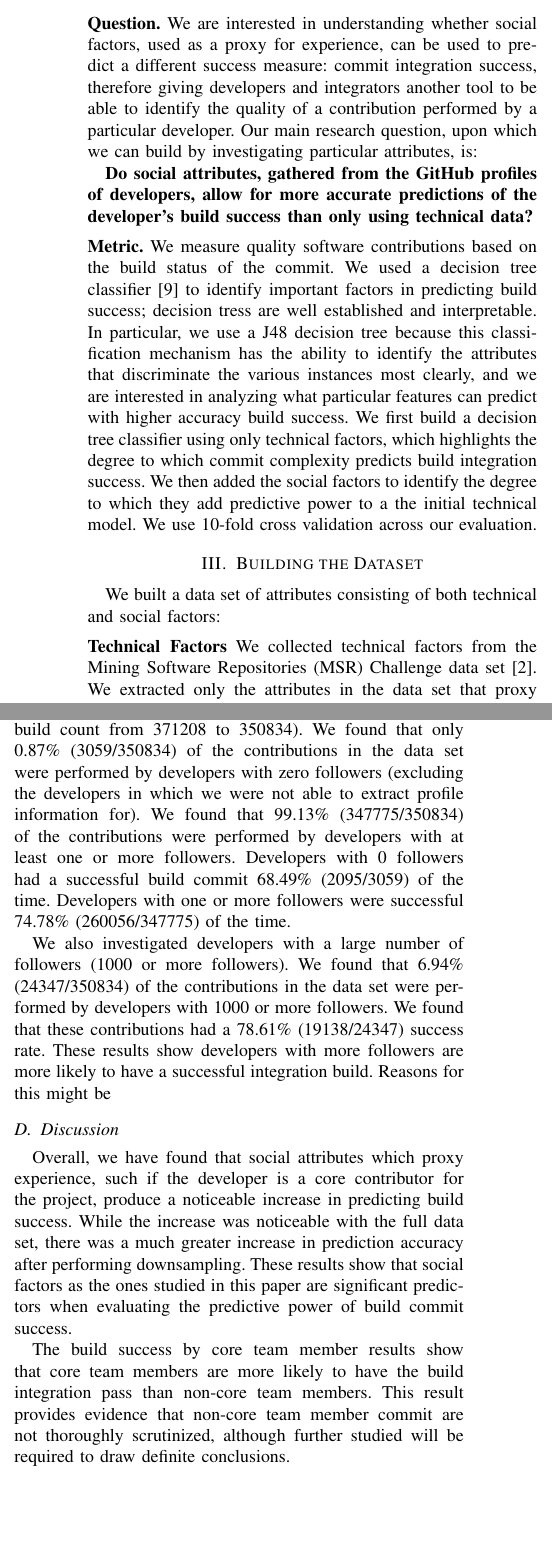
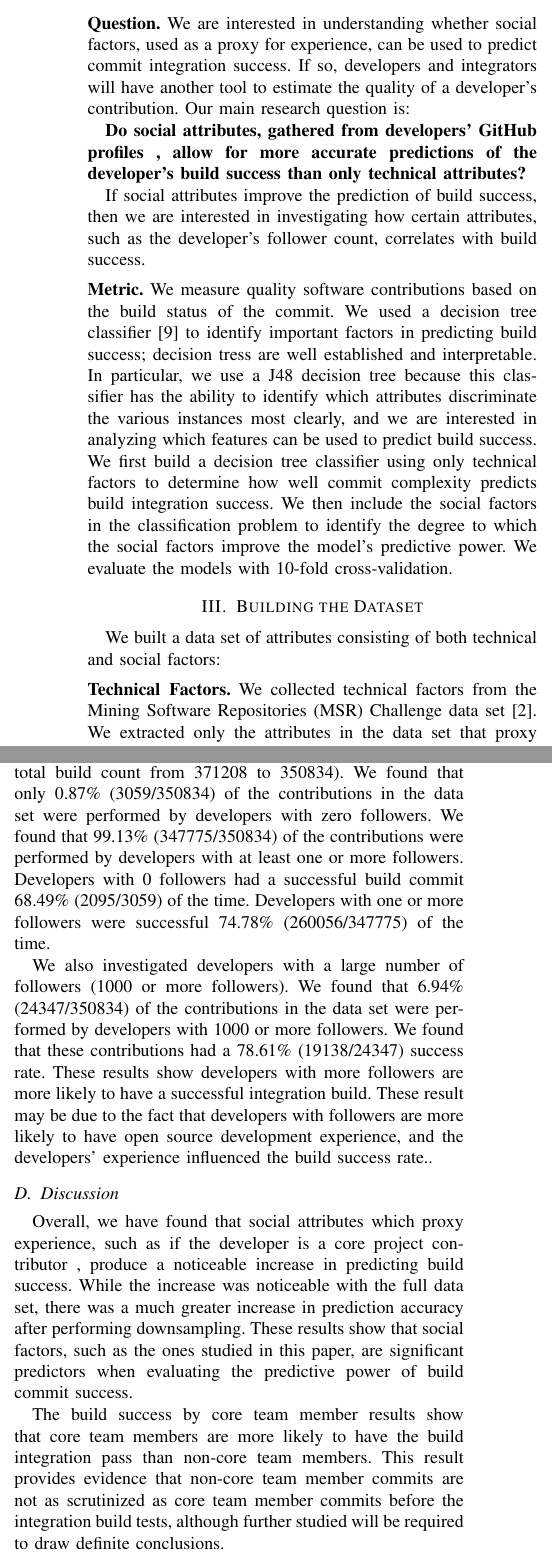
Before and after one commit to mausotog/MSRChallenge2017, a LaTeX paper (Paper/MSRChallenge2017.tex): two parts of the columns of pages 2 and 3 of 5, joined at a grey line, cut so that both start at the same text, the shorter picture padded with empty space. Compiled offline with pdfLaTeX.

Commit message:
changed incorrect sentence

```diff
--- a/Paper/MSRChallenge2017.tex
+++ b/Paper/MSRChallenge2017.tex
@@ -549,29 +548,38 @@ integration as passing the continuous integration build tests in the project.
 %factors and pull request acceptance.
 We are interested in understanding whether
 social factors, used as a proxy for experience, can be used to predict
-a different success measure: commit integration success, therefore giving
-developers and integrators another tool to be able to identify the quality
-of a contribution performed by a particular developer.
+commit integration success. If so,
+developers and integrators will have another tool to estimate the quality
+of a developer's contribution.
 %
-Our main research question, upon which we can build by investigating particular attributes, is:
+Our main research question is:
 
 \textbf{Do social attributes, gathered
-from the GitHub profiles of developers,
+from developers' GitHub profiles ,
 allow for more accurate predictions of
 the developer's build success
-than only using technical data?}
+than only technical attributes?}
+
+If social attributes improve the prediction of build success, then we are
+interested in investigating how certain attributes, such as the developer's
+follower count, correlates with build success.
 
 \vspace{1ex}
-\noindent\textbf{Metric.} We measure quality software contributions based on the build status of the
+\noindent\textbf{Metric.} We measure quality software contributions based on the
+build status of the
 commit. We used a decision tree classifier~\cite{Quinlan86} to identify
 important factors in predicting build success;  decision tress are well
-established  and interpretable. In particular, we use a J48 decision tree because this classification mechanism has the ability to identify the attributes that discriminate the various instances most clearly, and we are interested in analyzing what particular features can predict with higher accuracy build success.
+established and interpretable. In particular, we use a J48 decision tree because
+this classifier has the ability to identify which attributes
+discriminate the various instances most clearly, and we are interested in
+analyzing which features can be used to predict build success.
 We first build a
-decision tree classifier using only technical factors, which highlights
-the degree to which commit complexity predicts build integration
-success.  We then added the social factors to identify the degree to which they
-add predictive power to a the initial technical model.
-We use 10-fold cross validation across our evaluation.
+decision tree classifier using only technical factors to determine
+how well commit complexity predicts build integration
+success.  We then include the social factors in the classification problem to
+identify the degree to which the social factors improve the model's predictive
+power.
+We evaluate the models with 10-fold cross-validation.
 
 \section{Building the Dataset}
 \label{approach}
@@ -580,7 +588,7 @@ We built a data set of
 attributes consisting of both technical and social factors:
 
 \vspace{1ex}
-\noindent\textbf{Technical Factors} We collected technical factors from the
+\noindent\textbf{Technical Factors.} We collected technical factors from the
 Mining Software Repositories (MSR) Challenge data set~\cite{msr17challenge}.
 We extracted only the attributes in the data set that proxy a commit's
 complexity, such as commit size.
@@ -654,5 +663,5 @@ factors and the build status. We performed this split to analyze how well techni
 and then both technical and social
 factors predict build integration status.
 
-Our data set~\cite{msr17challenge} consists
+The challenge dataset~\cite{msr17challenge} consists
 of commits that date as far back as 2011. The social data we
@@ -782,8 +799,7 @@ information (20374 builds which reduced the total build count from 371208 to
 350834). We found
 that only 0.87\% (3059/350834) of the
 contributions in the data set were performed by developers with zero
-followers (excluding the developers in which we were not able to extract profile
-information for). We found that 99.13\% (347775/350834) of the contributions
+followers. We found that 99.13\% (347775/350834) of the contributions
 were performed by
 developers with at least one or more followers.
 Developers with 0 followers had a successful build commit 68.49\% (2095/3059)
@@ -796,22 +812,27 @@ data set were
 performed by developers with 1000 or more followers.  We found that these
 contributions had a 78.61\% (19138/24347) success rate.  These results show
 developers
-with more followers are more likely to have a successful integration build. Reasons for this might be
+with more followers are more likely to have a successful integration build.
+These
+result may be due to the fact that developers with followers are more likely to
+have open source development experience, and the developers' experience
+influenced the build success rate..
 
 \subsection{Discussion}
 
-Overall, we have found that social attributes which proxy experience, such if
-the developer is a core contributor for the project, produce a
+Overall, we have found that social attributes which proxy experience, such as if
+the developer is a core project contributor , produce a
 noticeable increase in predicting build success.  While the increase was noticeable
 with the full data set, there was a much greater increase in prediction
-accuracy after performing downsampling. These results show that social factors
-as the ones studied in this paper are significant predictors when
+accuracy after performing downsampling. These results show that social factors,
+such
+as the ones studied in this paper, are significant predictors when
 evaluating the predictive power of build commit success.
 
 The build success by core team member results show that core team members are
 more likely to have the build integration pass than non-core team members.  This
-result provides evidence that non-core team member commit are not thoroughly
-scrutinized, although further studied will be required to draw definite
+result provides evidence that non-core team member commits are not as
+scrutinized as core team member commits before the integration build tests, although further studied will be required to draw definite
 conclusions.
 
 The follower results indicate that developers with more followers are more
```
Also changed, not shown: Paper/MSRChallenge2017.tex (76 more changed lines).
